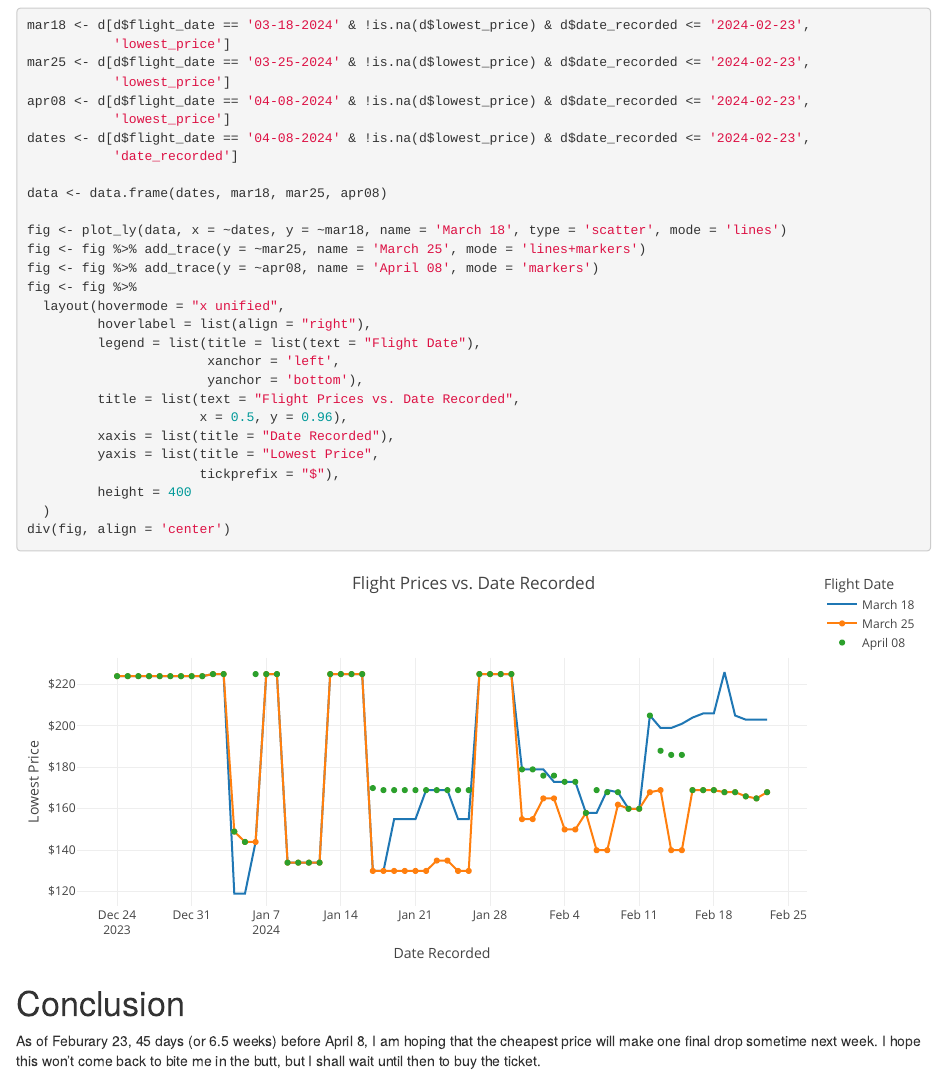
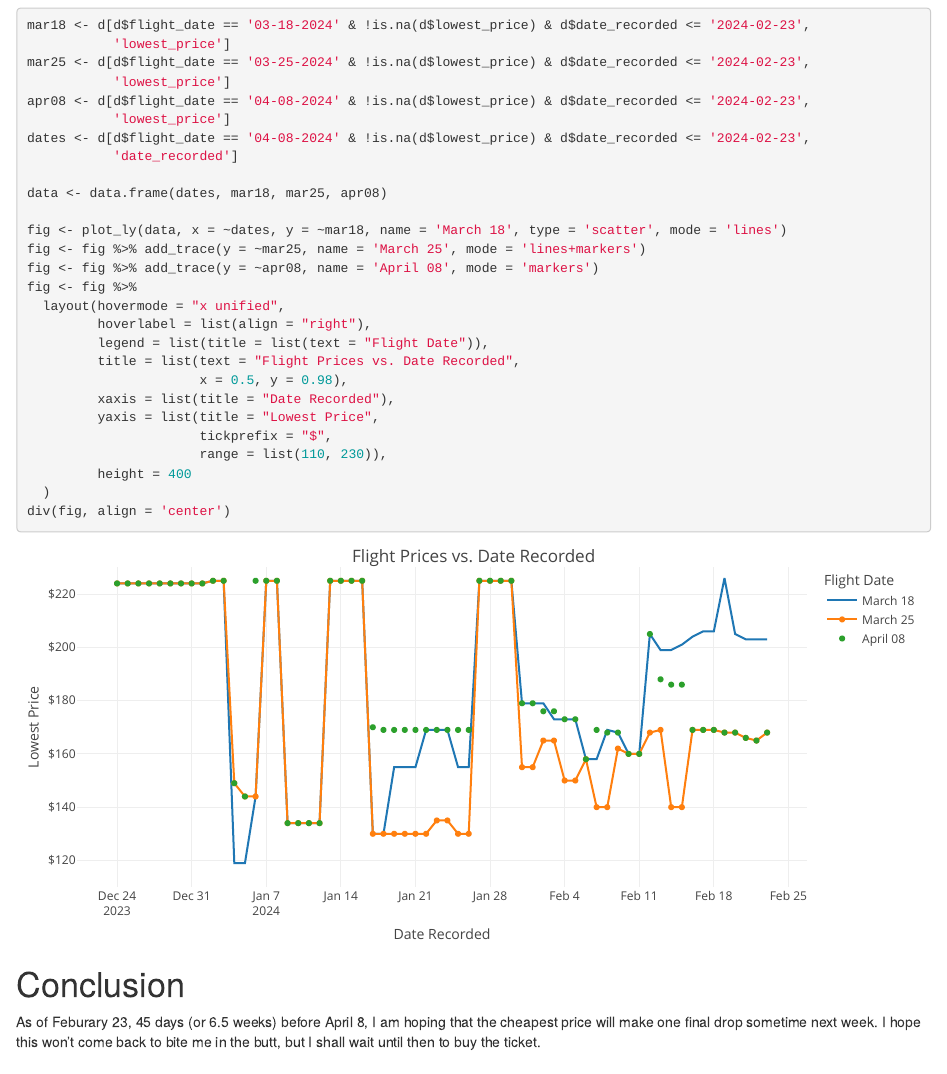
Before and after one commit to leafsphere/silly_flights, an R Markdown document (plotting_flights.Rmd): the page in a window 1100 px wide, from 5130 px down. Rendered offline with R 4.5, knitr and Pandoc, with nearby package versions.

Commit message:
adjusted ylim and title position for plot 3

```diff
--- a/plotting_flights.Rmd
+++ b/plotting_flights.Rmd
@@ -221,14 +221,13 @@ fig <- fig %>% add_trace(y = ~apr08, name = 'April 08', mode = 'markers')
 fig <- fig %>%
   layout(hovermode = "x unified",
          hoverlabel = list(align = "right"),
-         legend = list(title = list(text = "Flight Date"),
-                       xanchor = 'left',
-                       yanchor = 'bottom'),
+         legend = list(title = list(text = "Flight Date")),
          title = list(text = "Flight Prices vs. Date Recorded",
-                      x = 0.5, y = 0.96),
+                      x = 0.5, y = 0.98),
          xaxis = list(title = "Date Recorded"),
          yaxis = list(title = "Lowest Price",
-                      tickprefix = "$"),
+                      tickprefix = "$",
+                      range = list(110, 230)),
          height = 400
   )
 div(fig, align = 'center')
```
